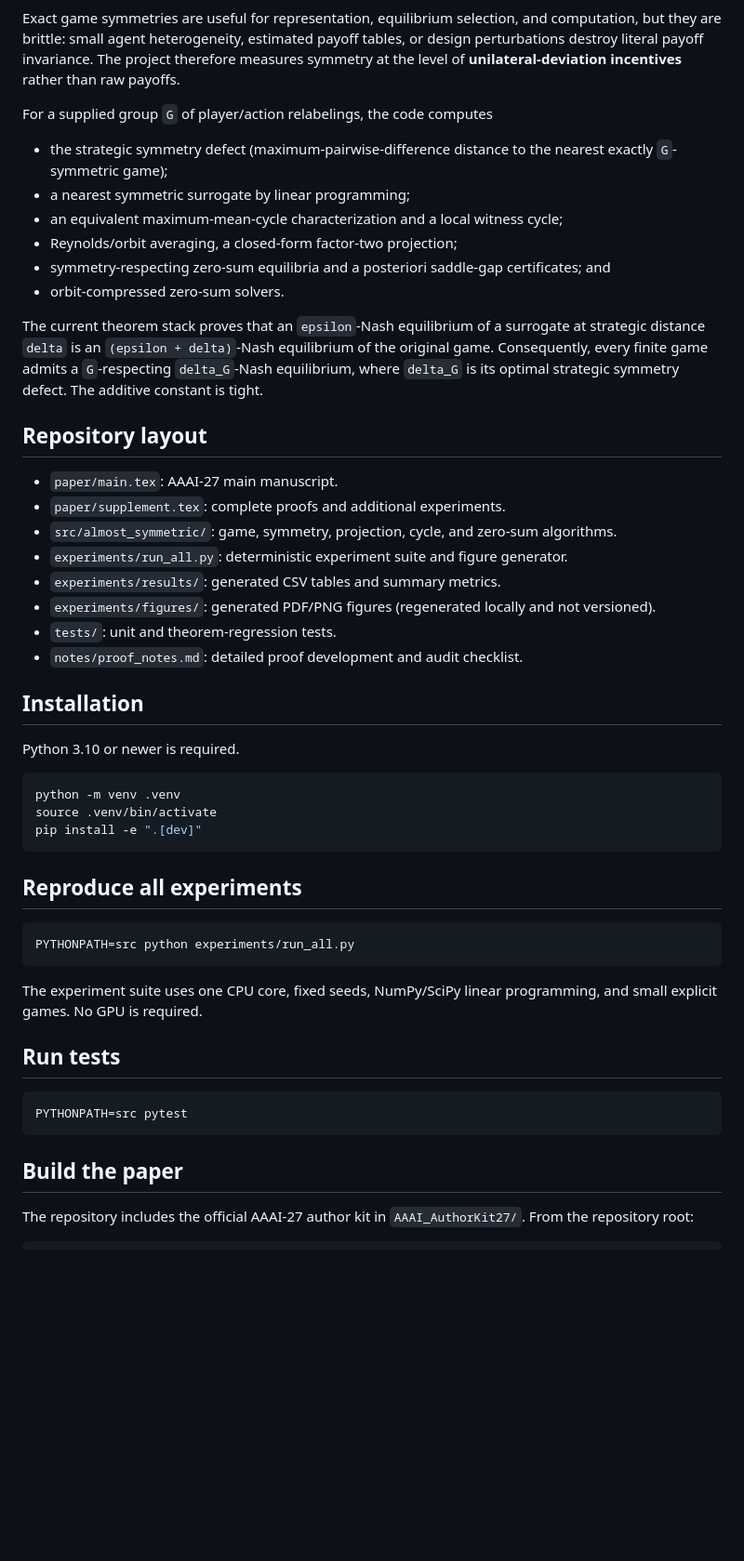
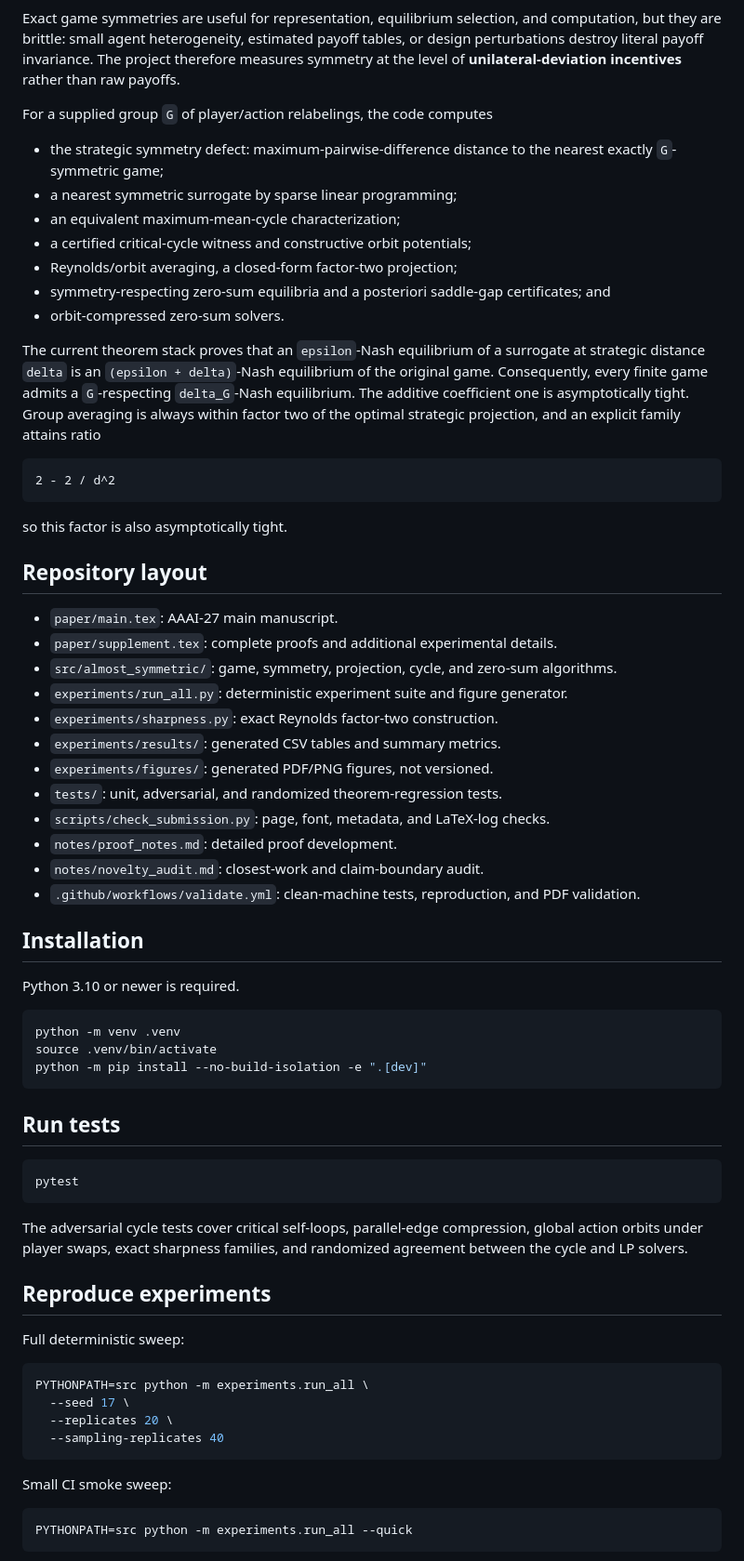
Before and after one commit to jingxuxie/game-almost-symmetric, a Markdown page: README.md, the part around one of its changes. Shown at 93% size. GitHub-like rendering; blank space fills up the shorter version.

````diff
--- a/README.md
+++ b/README.md
@@ -11,10 +11,11 @@ rather than raw payoffs.
 
 For a supplied group `G` of player/action relabelings, the code computes
 
-- the strategic symmetry defect (maximum-pairwise-difference distance to the
-  nearest exactly `G`-symmetric game);
-- a nearest symmetric surrogate by linear programming;
-- an equivalent maximum-mean-cycle characterization and a local witness cycle;
+- the strategic symmetry defect: maximum-pairwise-difference distance to the
+  nearest exactly `G`-symmetric game;
+- a nearest symmetric surrogate by sparse linear programming;
+- an equivalent maximum-mean-cycle characterization;
+- a certified critical-cycle witness and constructive orbit potentials;
 - Reynolds/orbit averaging, a closed-form factor-two projection;
 - symmetry-respecting zero-sum equilibria and a posteriori saddle-gap
   certificates; and
@@ -23,20 +24,32 @@ For a supplied group `G` of player/action relabelings, the code computes
 The current theorem stack proves that an `epsilon`-Nash equilibrium of a
 surrogate at strategic distance `delta` is an `(epsilon + delta)`-Nash
 equilibrium of the original game. Consequently, every finite game admits a
-`G`-respecting `delta_G`-Nash equilibrium, where `delta_G` is its optimal
-strategic symmetry defect. The additive constant is tight.
+`G`-respecting `delta_G`-Nash equilibrium. The additive coefficient one is
+asymptotically tight. Group averaging is always within factor two of the
+optimal strategic projection, and an explicit family attains ratio
+
+```text
+2 - 2 / d^2
+```
+
+so this factor is also asymptotically tight.
 
 ## Repository layout
 
 - `paper/main.tex`: AAAI-27 main manuscript.
-- `paper/supplement.tex`: complete proofs and additional experiments.
+- `paper/supplement.tex`: complete proofs and additional experimental details.
 - `src/almost_symmetric/`: game, symmetry, projection, cycle, and zero-sum
   algorithms.
 - `experiments/run_all.py`: deterministic experiment suite and figure generator.
+- `experiments/sharpness.py`: exact Reynolds factor-two construction.
 - `experiments/results/`: generated CSV tables and summary metrics.
-- `experiments/figures/`: generated PDF/PNG figures (regenerated locally and not versioned).
-- `tests/`: unit and theorem-regression tests.
-- `notes/proof_notes.md`: detailed proof development and audit checklist.
+- `experiments/figures/`: generated PDF/PNG figures, not versioned.
+- `tests/`: unit, adversarial, and randomized theorem-regression tests.
+- `scripts/check_submission.py`: page, font, metadata, and LaTeX-log checks.
+- `notes/proof_notes.md`: detailed proof development.
+- `notes/novelty_audit.md`: closest-work and claim-boundary audit.
+- `.github/workflows/validate.yml`: clean-machine tests, reproduction, and PDF
+  validation.
 
 ## Installation
 
@@ -45,25 +58,33 @@ Python 3.10 or newer is required.
 ```bash
 python -m venv .venv
 source .venv/bin/activate
-pip install -e ".[dev]"
+python -m pip install --no-build-isolation -e ".[dev]"
 ```
-
-## Reproduce all experiments
-
-```bash
-PYTHONPATH=src python experiments/run_all.py
-```
-
-The experiment suite uses one CPU core, fixed seeds, NumPy/SciPy linear
-programming, and small explicit games. No GPU is required.
 
 ## Run tests
 
 ```bash
-PYTHONPATH=src pytest
+pytest
 ```
 
-## Build the paper
+The adversarial cycle tests cover critical self-loops, parallel-edge
+compression, global action orbits under player swaps, exact sharpness families,
+and randomized agreement between the cycle and LP solvers.
 
-The repository includes the official AAAI-27 author kit in
-`AAAI_AuthorKit27/`. From the repository root:
+## Reproduce experiments
+
+Full deterministic sweep:
+
+```bash
+PYTHONPATH=src python -m experiments.run_all \
+  --seed 17 \
+  --replicates 20 \
+  --sampling-replicates 40
+```
+
+Small CI smoke sweep:
+
+```bash
+PYTHONPATH=src python -m experiments.run_all --quick
+```
+
````
Also changed, not shown: other parts of README.md (+42 -19 lines).
